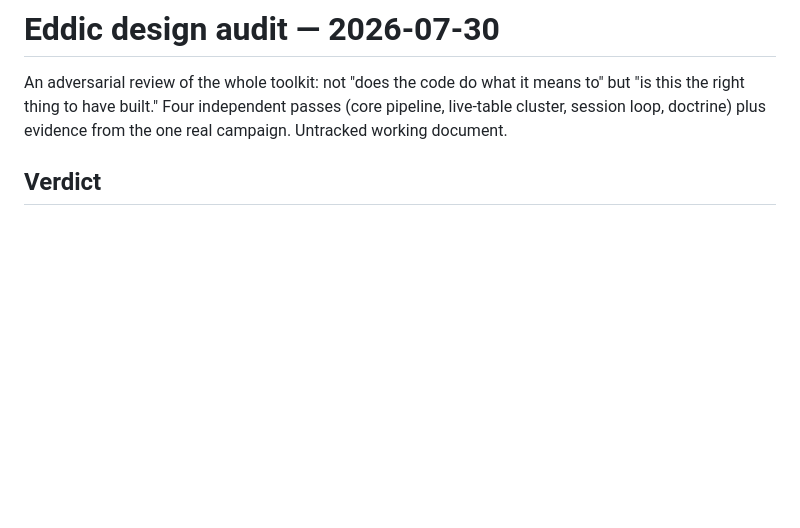
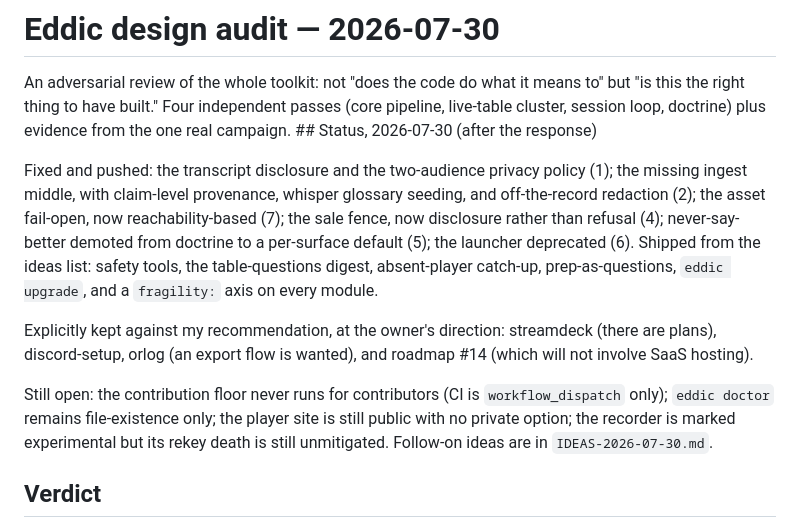
Before and after one commit to tohuw/eddic, a Markdown page: AUDIT-2026-07-30.md, the part around the change. Rendered like a GitHub page; blank space fills up the shorter version.

```diff
--- a/AUDIT-2026-07-30.md
+++ b/AUDIT-2026-07-30.md
@@ -3,7 +3,27 @@
 An adversarial review of the whole toolkit: not "does the code do what it
 means to" but "is this the right thing to have built." Four independent
 passes (core pipeline, live-table cluster, session loop, doctrine) plus
-evidence from the one real campaign. Untracked working document.
+evidence from the one real campaign. ## Status, 2026-07-30 (after the response)
+
+Fixed and pushed: the transcript disclosure and the two-audience privacy
+policy (1); the missing ingest middle, with claim-level provenance,
+whisper glossary seeding, and off-the-record redaction (2); the asset
+fail-open, now reachability-based (7); the sale fence, now disclosure
+rather than refusal (4); never-say-better demoted from doctrine to a
+per-surface default (5); the launcher deprecated (6). Shipped from the
+ideas list: safety tools, the table-questions digest, absent-player
+catch-up, prep-as-questions, `eddic upgrade`, and a `fragility:` axis on
+every module.
+
+Explicitly kept against my recommendation, at the owner's direction:
+streamdeck (there are plans), discord-setup, orlog (an export flow is
+wanted), and roadmap #14 (which will not involve SaaS hosting).
+
+Still open: the contribution floor never runs for contributors (CI is
+`workflow_dispatch` only); `eddic doctor` remains file-existence only;
+the player site is still public with no private option; the recorder is
+marked experimental but its rekey death is still unmitigated. Follow-on
+ideas are in `IDEAS-2026-07-30.md`.
 
 ## Verdict
 
```
Also changed, not shown: IDEAS-2026-07-30.md (added, +186 -0 lines).
